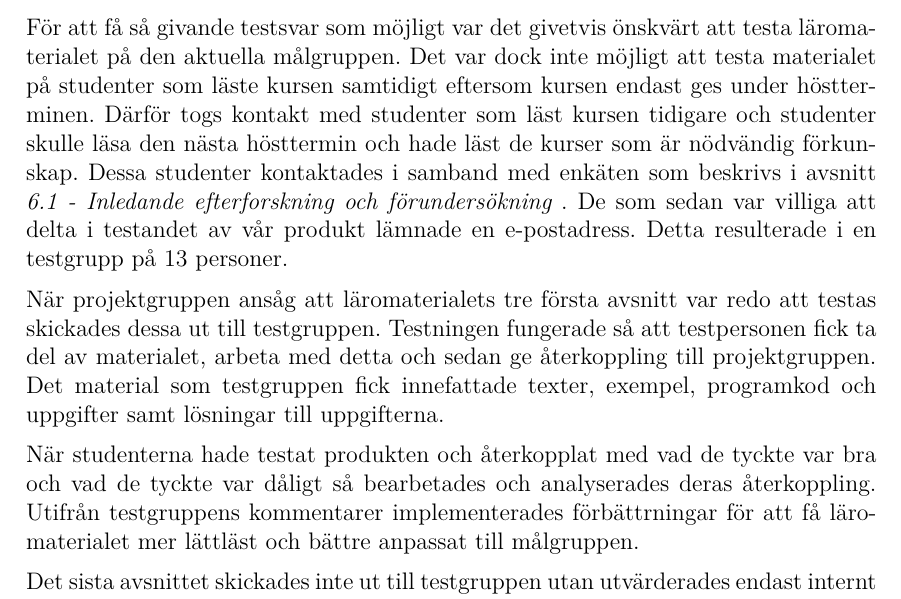
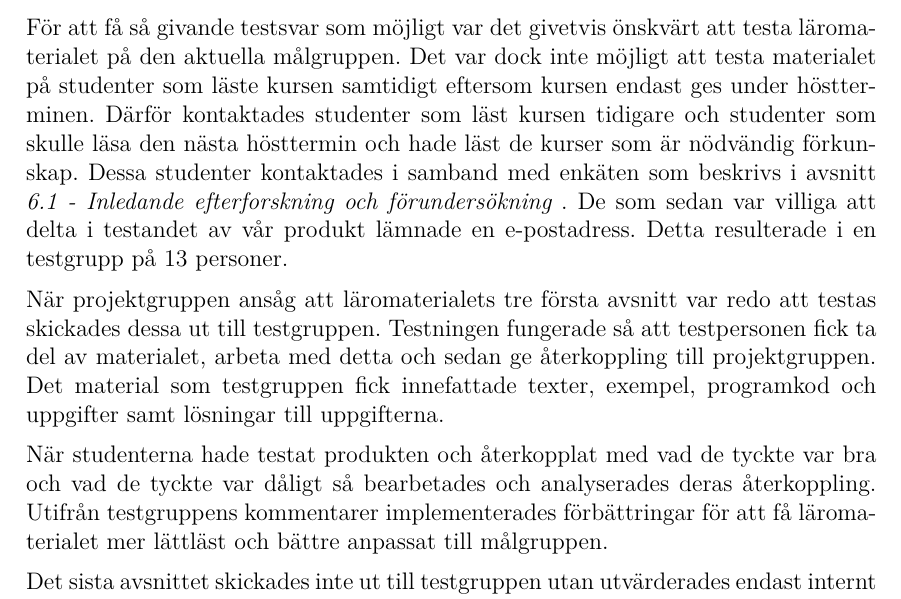
Before and after one commit to DSLsofMath/BScProj2016, a LaTeX thesis (Dokument/Rapport/rapport.tex): part of page 27 of 49, cut so that both start at the same text. Compiled offline with pdfLaTeX.

Commit message:
Omformulering.

```diff
--- a/Dokument/Rapport/rapport.tex
+++ b/Dokument/Rapport/rapport.tex
@@ -1257,28 +1257,29 @@ Läromaterialets delar har efter hand lagts upp på GitHub.
 \subsection{Test av läromaterialet}
 \label{sec:test}
 
-För att få så givande testsvar som möjligt var det givetvis önskvärt att testa
-läromaterialet på den aktuella målgruppen. Det var dock inte möjligt att
-testa materialet på studenter som läste kursen samtidigt eftersom kursen
-endast ges under höstterminen. Därför togs kontakt
-med studenter som läst kursen tidigare och studenter skulle läsa den nästa
-hösttermin och hade läst de kurser som är nödvändig förkunskap.
-Dessa studenter kontaktades i samband med enkäten som beskrivs i avsnitt
-\internref{sec:efterforskning}. De som sedan var villiga att delta i testandet
-av vår produkt lämnade en e-postadress. Detta resulterade i en
-testgrupp på 13 personer.
-
-När projektgruppen ansåg att läromaterialets tre första avsnitt var redo att
-testas skickades dessa ut till testgruppen. Testningen fungerade
-så att testpersonen fick ta del av materialet, arbeta med detta och sedan
-ge återkoppling till projektgruppen.  Det material som testgruppen fick innefattade texter,
-exempel, programkod och uppgifter samt lösningar till uppgifterna.
+För att få så givande testsvar som möjligt var det givetvis önskvärt
+att testa läromaterialet på den aktuella målgruppen. Det var dock inte
+möjligt att testa materialet på studenter som läste kursen samtidigt
+eftersom kursen endast ges under höstterminen. Därför kontaktades
+studenter som läst kursen tidigare och studenter som skulle läsa den
+nästa hösttermin och hade läst de kurser som är nödvändig förkunskap.
+Dessa studenter kontaktades i samband med enkäten som beskrivs i
+avsnitt \internref{sec:efterforskning}. De som sedan var villiga att
+delta i testandet av vår produkt lämnade en e-postadress. Detta
+resulterade i en testgrupp på 13 personer.
+
+När projektgruppen ansåg att läromaterialets tre första avsnitt var
+redo att testas skickades dessa ut till testgruppen. Testningen
+fungerade så att testpersonen fick ta del av materialet, arbeta med
+detta och sedan ge återkoppling till projektgruppen.  Det material som
+testgruppen fick innefattade texter, exempel, programkod och uppgifter
+samt lösningar till uppgifterna.
 
 När studenterna hade testat produkten och återkopplat med vad de
-tyckte var bra och vad de tyckte var dåligt så bearbetades och analyserades deras
-återkoppling. Utifrån testgruppens kommentarer implementerades förbättrningar
-för att få läromaterialet  mer lättläst och bättre anpassat
-till målgruppen.
+tyckte var bra och vad de tyckte var dåligt så bearbetades och
+analyserades deras återkoppling. Utifrån testgruppens kommentarer
+implementerades förbättringar för att få läromaterialet mer lättläst
+och bättre anpassat till målgruppen.
 
 Det sista avsnittet skickades inte ut till testgruppen utan
 utvärderades endast internt av gruppens medlemmar då detta avsnitt
```
